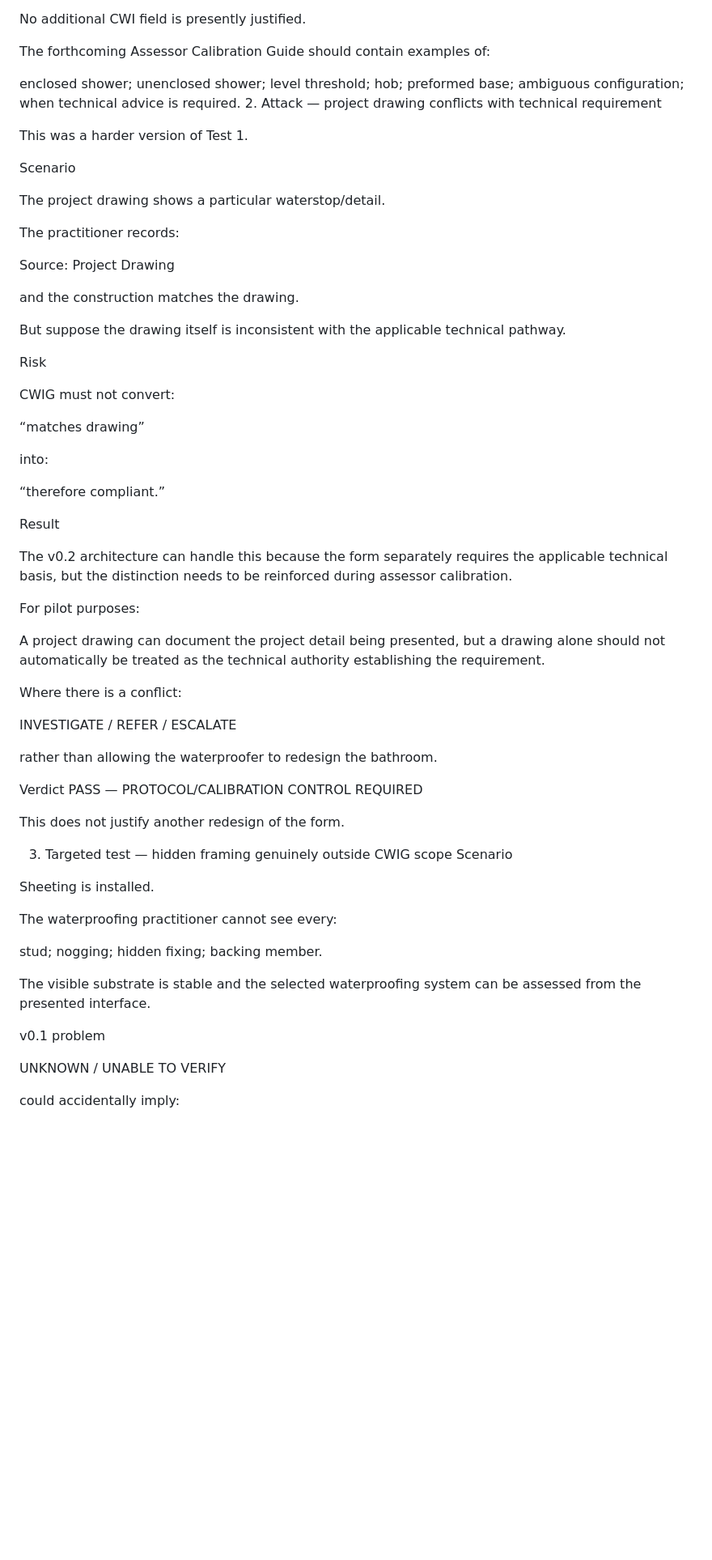
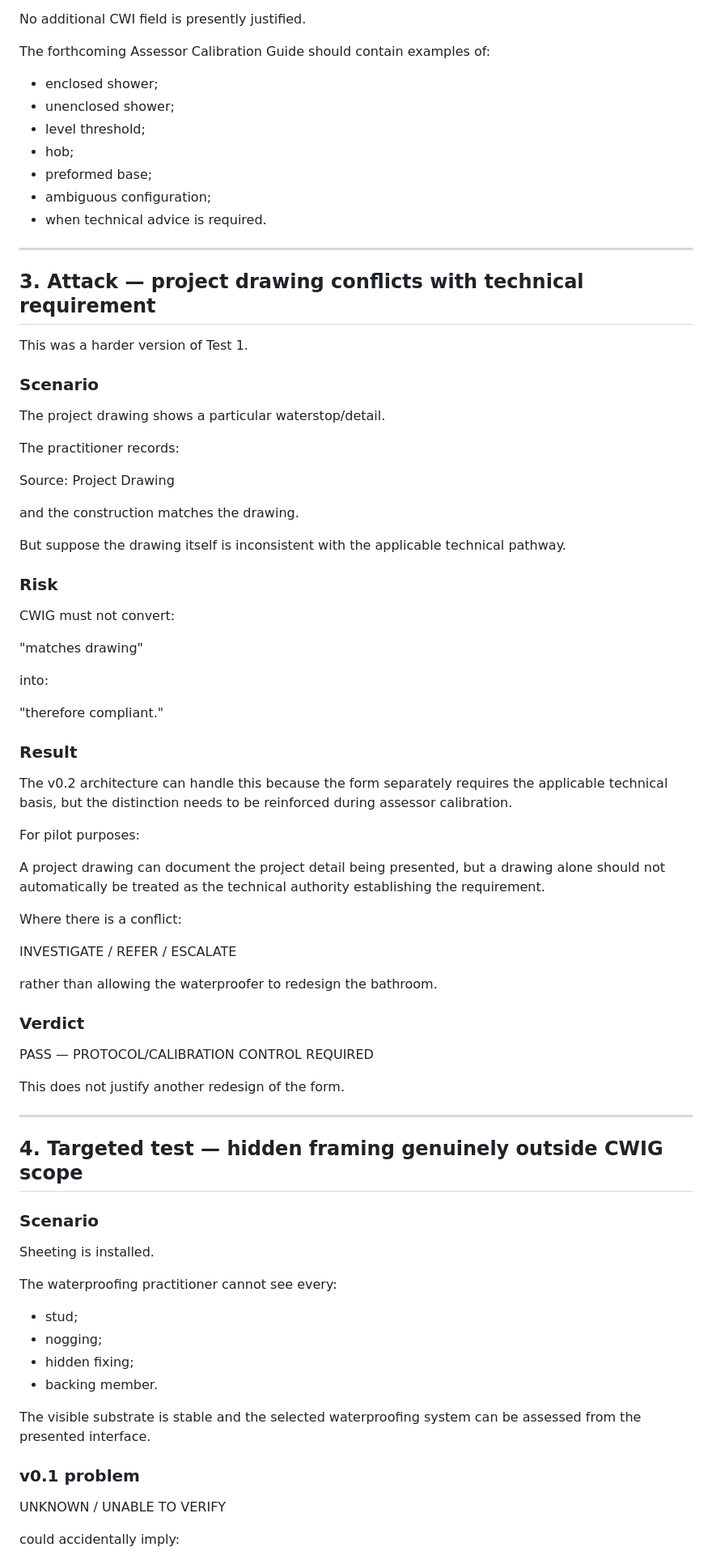
Before and after one commit to dantuffy3-cmyk/carpenters-for-housing-reform, a Markdown page: institute/waterproofing/cwig-01-targeted-adversarial-simulation-sprint-v0.2.md, the part around one of its changes. Shown at 81% size. Rendered like a GitHub page; blank space fills up the shorter version.

```diff
--- a/institute/waterproofing/cwig-01-targeted-adversarial-simulation-sprint-v0.2.md
+++ b/institute/waterproofing/cwig-01-targeted-adversarial-simulation-sprint-v0.2.md
@@ -41,18 +64,21 @@ No additional CWI field is presently justified.
 
 The forthcoming Assessor Calibration Guide should contain examples of:
 
-enclosed shower;
-unenclosed shower;
-level threshold;
-hob;
-preformed base;
-ambiguous configuration;
-when technical advice is required.
-2. Attack — project drawing conflicts with technical requirement
+- enclosed shower;
+- unenclosed shower;
+- level threshold;
+- hob;
+- preformed base;
+- ambiguous configuration;
+- when technical advice is required.
+
+---
+
+## 3. Attack — project drawing conflicts with technical requirement
 
 This was a harder version of Test 1.
 
-Scenario
+### Scenario
 
 The project drawing shows a particular waterstop/detail.
 
@@ -64,17 +90,17 @@ and the construction matches the drawing.
 
 But suppose the drawing itself is inconsistent with the applicable technical pathway.
 
-Risk
+### Risk
 
 CWIG must not convert:
 
-“matches drawing”
+"matches drawing"
 
 into:
 
-“therefore compliant.”
+"therefore compliant."
 
-Result
+### Result
 
 The v0.2 architecture can handle this because the form separately requires the applicable technical basis, but the distinction needs to be reinforced during assessor calibration.
 
@@ -88,26 +114,30 @@ INVESTIGATE / REFER / ESCALATE
 
 rather than allowing the waterproofer to redesign the bathroom.
 
-Verdict
+### Verdict
+
 PASS — PROTOCOL/CALIBRATION CONTROL REQUIRED
 
 This does not justify another redesign of the form.
 
-3. Targeted test — hidden framing genuinely outside CWIG scope
-Scenario
+---
+
+## 4. Targeted test — hidden framing genuinely outside CWIG scope
+
+### Scenario
 
 Sheeting is installed.
 
 The waterproofing practitioner cannot see every:
 
-stud;
-nogging;
-hidden fixing;
-backing member.
+- stud;
+- nogging;
+- hidden fixing;
+- backing member.
 
 The visible substrate is stable and the selected waterproofing system can be assessed from the presented interface.
 
-v0.1 problem
+### v0.1 problem
 
 UNKNOWN / UNABLE TO VERIFY
 
```
Also changed, not shown: other parts of institute/waterproofing/cwig-01-targeted-adversarial-simulation-sprint-v0.2.md (+168 -103 lines).
